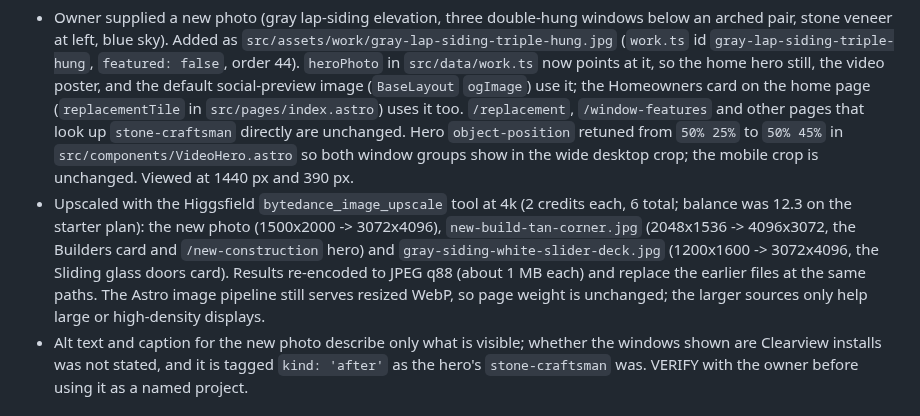
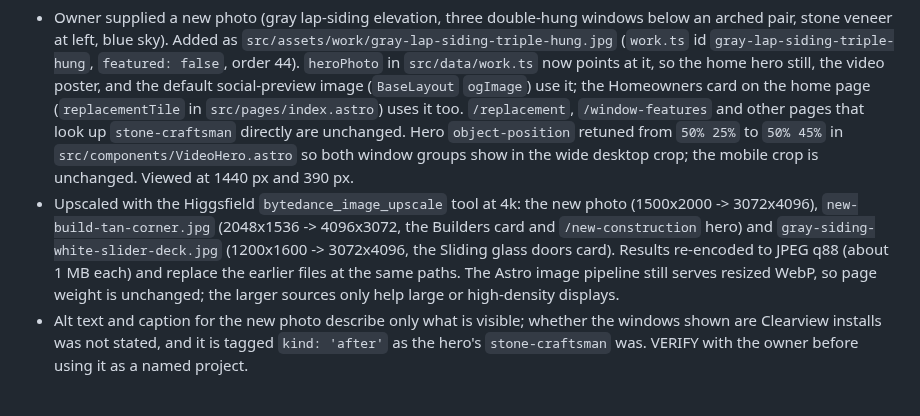
Before and after one commit to ksksrbiz-arch/windowsbyclearveiw, a Markdown page: .ai/CHANGELOG.md, the part around the change. GitHub-like rendering.

Commit message:
Drop Higgsfield credit figures from the .ai docs
Co-Authored-By: Claude Sonnet 5.5 <noreply@anthropic.com>
Claude-Session: https://claude.ai/code/session_01HKAEHX2psbjwuiXxGkK9zQ

```diff
--- a/.ai/CHANGELOG.md
+++ b/.ai/CHANGELOG.md
@@ -7,7 +7,7 @@ Newest entries go at the top. Entries below are verbatim from `STATE.md` as of 2
 ## 2026-10-02 — New home hero and Homeowners card photo; three work photos upscaled to 4K
 
 - Owner supplied a new photo (gray lap-siding elevation, three double-hung windows below an arched pair, stone veneer at left, blue sky). Added as `src/assets/work/gray-lap-siding-triple-hung.jpg` (`work.ts` id `gray-lap-siding-triple-hung`, `featured: false`, order 44). `heroPhoto` in `src/data/work.ts` now points at it, so the home hero still, the video poster, and the default social-preview image (`BaseLayout` `ogImage`) use it; the Homeowners card on the home page (`replacementTile` in `src/pages/index.astro`) uses it too. `/replacement`, `/window-features` and other pages that look up `stone-craftsman` directly are unchanged. Hero `object-position` retuned from `50% 25%` to `50% 45%` in `src/components/VideoHero.astro` so both window groups show in the wide desktop crop; the mobile crop is unchanged. Viewed at 1440 px and 390 px.
-- Upscaled with the Higgsfield `bytedance_image_upscale` tool at 4k (2 credits each, 6 total; balance was 12.3 on the starter plan): the new photo (1500x2000 -> 3072x4096), `new-build-tan-corner.jpg` (2048x1536 -> 4096x3072, the Builders card and `/new-construction` hero) and `gray-siding-white-slider-deck.jpg` (1200x1600 -> 3072x4096, the Sliding glass doors card). Results re-encoded to JPEG q88 (about 1 MB each) and replace the earlier files at the same paths. The Astro image pipeline still serves resized WebP, so page weight is unchanged; the larger sources only help large or high-density displays.
+- Upscaled with the Higgsfield `bytedance_image_upscale` tool at 4k: the new photo (1500x2000 -> 3072x4096), `new-build-tan-corner.jpg` (2048x1536 -> 4096x3072, the Builders card and `/new-construction` hero) and `gray-siding-white-slider-deck.jpg` (1200x1600 -> 3072x4096, the Sliding glass doors card). Results re-encoded to JPEG q88 (about 1 MB each) and replace the earlier files at the same paths. The Astro image pipeline still serves resized WebP, so page weight is unchanged; the larger sources only help large or high-density displays.
 - Alt text and caption for the new photo describe only what is visible; whether the windows shown are Clearview installs was not stated, and it is tagged `kind: 'after'` as the hero's `stone-craftsman` was. VERIFY with the owner before using it as a named project.
 
 ## 2026-10-02 — Estimator and Ask show base prices only (frame-work allowance removed)
```
Also changed, not shown: .ai/STATE.md (+1 -1 lines), HANDOFF.md (+1 -1 lines).
